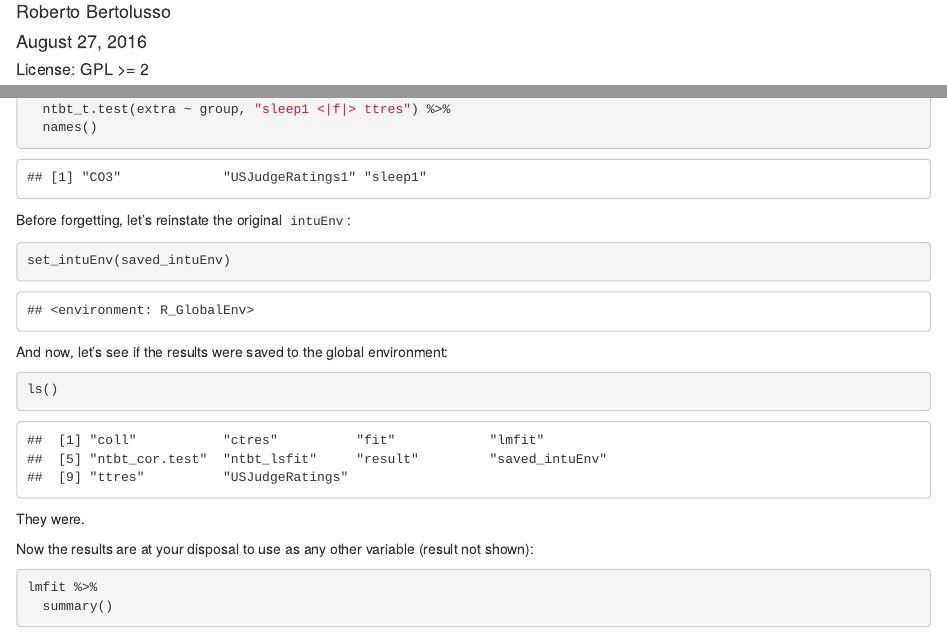
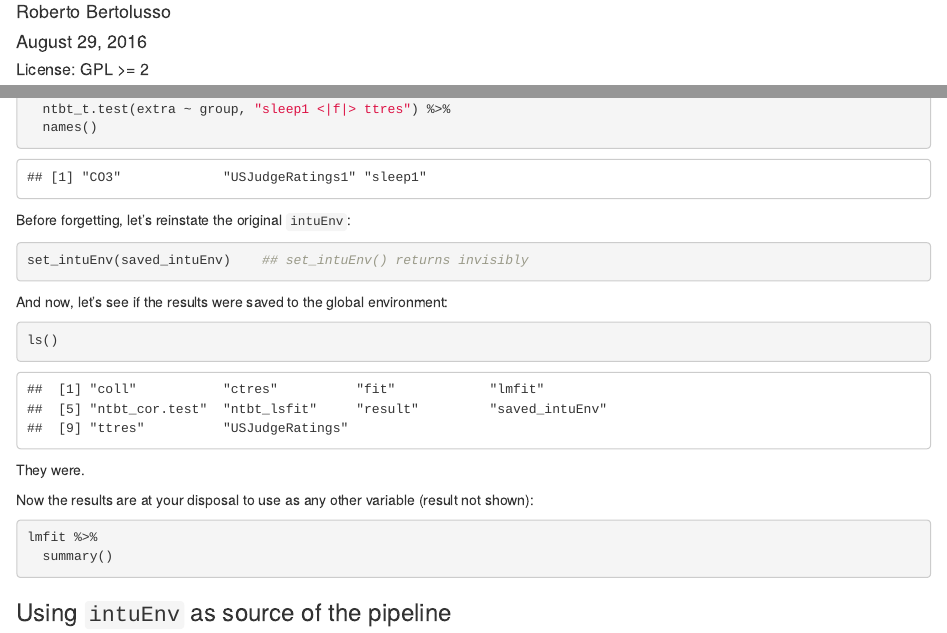
Before and after one commit to rbertolusso/intubate, an R Markdown document (vignettes/intubate.Rmd): the page in a window 1100 px wide, from 70 px down, and a second part further down, joined at a grey line. Rendered offline with R 4.5, knitr and Pandoc, with nearby package versions.

Commit message:
v1.0.1: set_intuEnv() now returns invisibly.

````diff
--- a/vignettes/intubate.Rmd
+++ b/vignettes/intubate.Rmd
@@ -1,10 +1,10 @@
 ---
-title: "intubate <||> 1.0.0"
+title: "intubate <||> 1.0.1"
 author: "Roberto Bertolusso"
-date: "August 27, 2016"
+date: "August 29, 2016"
 output: rmarkdown::html_document
 vignette: >
-  %\VignetteIndexEntry{intubate <||> 1.0.0}
+  %\VignetteIndexEntry{intubate <||> 1.0.1}
   %\VignetteEngine{knitr::rmarkdown}
   %\VignetteEncoding{UTF-8}
 ---
@@ -505,7 +505,7 @@ coll %>%
 Before forgetting, let's reinstate the original `intuEnv`:
 
 ```{r}
-set_intuEnv(saved_intuEnv)
+set_intuEnv(saved_intuEnv)    ## set_intuEnv() returns invisibly
 ```
 
 And now, let's see if the results were saved to the global environment:
````
Also changed, not shown: R/intubate.R (+2 -1 lines), README.md, 2 other files.
